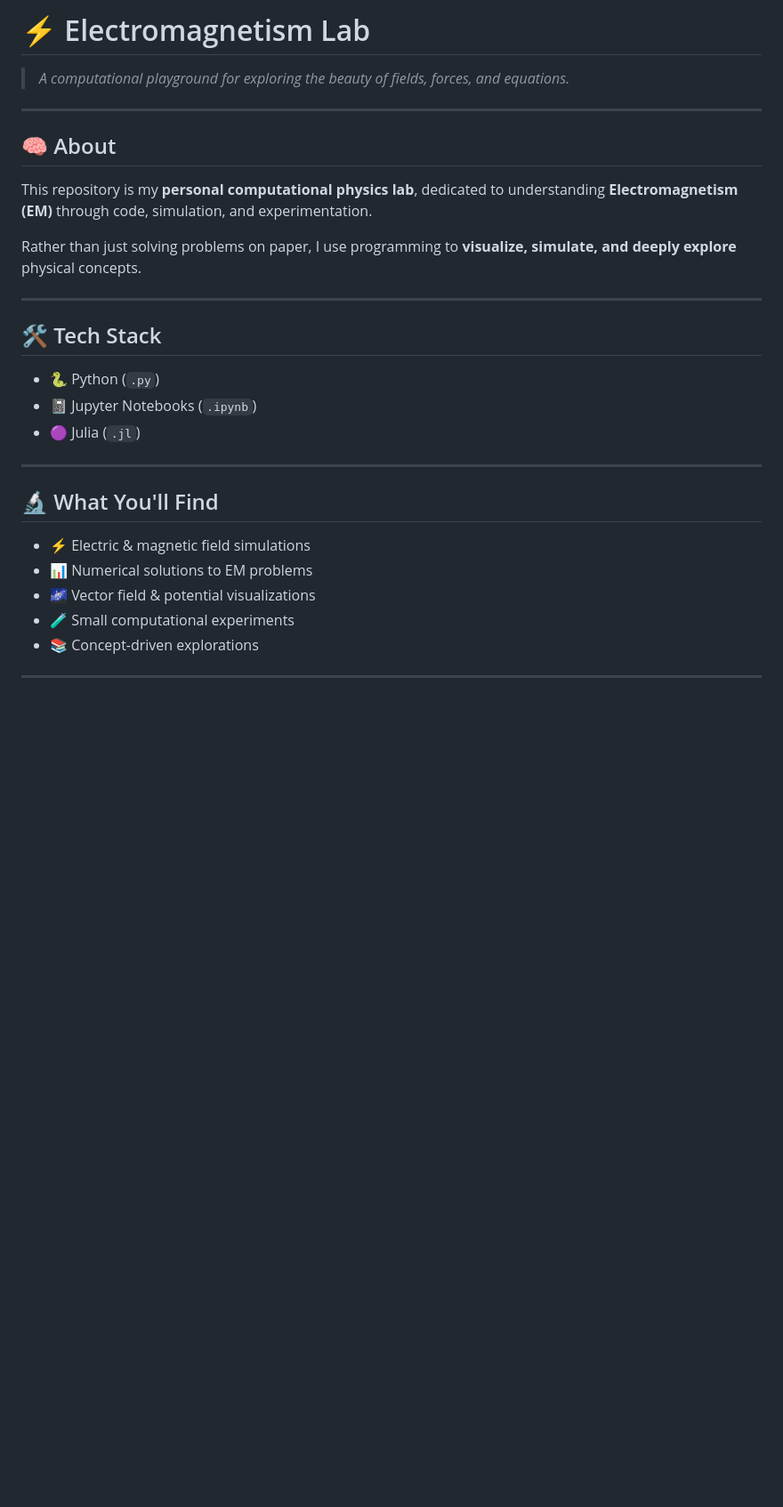
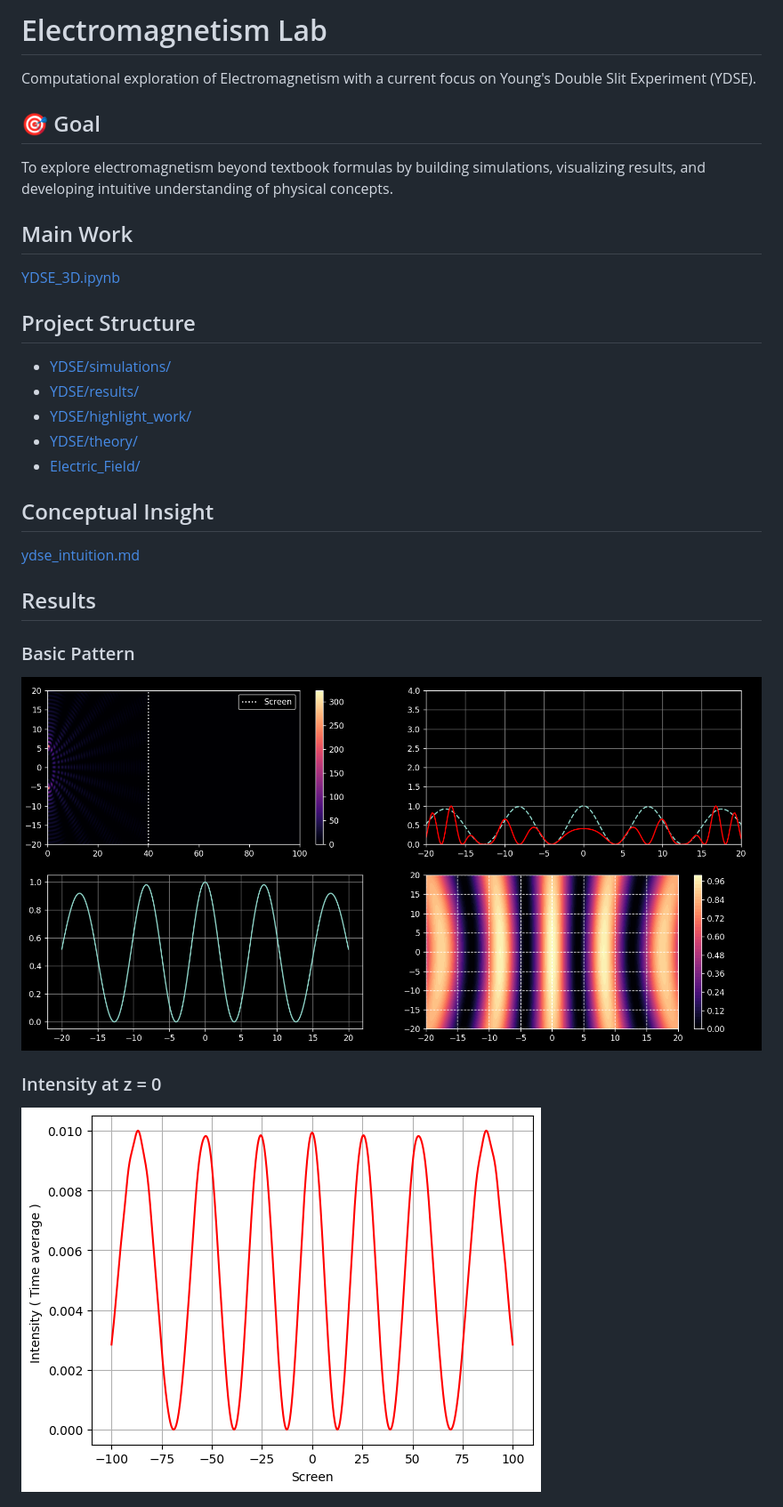
Before and after one commit to suparnajit6-glitch/Electro_Magnetism_Lab, a Markdown page: README.md, the part around one of its changes. Shown at 89% size. Drawn GitHub-style; pictures changed too: YDSE/results/intensity_z0.png (added); blank space fills up the shorter version.

```diff
--- a/README.md
+++ b/README.md
@@ -1,32 +1,32 @@
-# ⚡ Electromagnetism Lab
+# Electromagnetism Lab
 
-> *A computational playground for exploring the beauty of fields, forces, and equations.*
+Computational exploration of Electromagnetism with a current focus on Young's Double Slit Experiment (YDSE).
 
----
+## 🎯 Goal
 
-## 🧠 About
+To explore electromagnetism beyond textbook formulas by building simulations, visualizing results, and developing intuitive understanding of physical concepts.
 
-This repository is my **personal computational physics lab**, dedicated to understanding **Electromagnetism (EM)** through code, simulation, and experimentation.
+## Main Work
 
-Rather than just solving problems on paper, I use programming to **visualize, simulate, and deeply explore** physical concepts.
+[YDSE_3D.ipynb](YDSE/simulations/YDSE_3D.ipynb)
 
----
+## Project Structure
 
-## 🛠️ Tech Stack
+- [YDSE/simulations/](YDSE/simulations/)
+- [YDSE/results/](YDSE/results/)
+- [YDSE/highlight_work/](YDSE/highlight_work/)
+- [YDSE/theory/](YDSE/theory/)
+- [Electric_Field/](Electric_Field/)
 
-- 🐍 Python (`.py`)
-- 📓 Jupyter Notebooks (`.ipynb`)
-- 🟣 Julia (`.jl`)
+## Conceptual Insight
 
----
+[ydse_intuition.md](YDSE/highlight_work/ydse_intuition.md)
 
-## 🔬 What You'll Find
+## Results
 
-- ⚡ Electric & magnetic field simulations
-- 📊 Numerical solutions to EM problems
-- 🌌 Vector field & potential visualizations
-- 🧪 Small computational experiments
-- 📚 Concept-driven explorations
+### Basic Pattern
+![Basic Pattern](YDSE/results/ydse_basic_pattern.png)
 
----
+### Intensity at z = 0
+![Intensity at z = 0](YDSE/results/intensity_z0.png)
 
```
Also changed, not shown: other parts of README.md (+10 -25 lines), YDSE/highlight_work/ydse_intuition.md (added, +55 -0 lines), YDSE/results/intensity_snapshot.png (added), YDSE/results/time_avg_intensity.png (added), YDSE/results/ydse_basic_pattern.png (renamed from YDSE.png), 7 other files.
